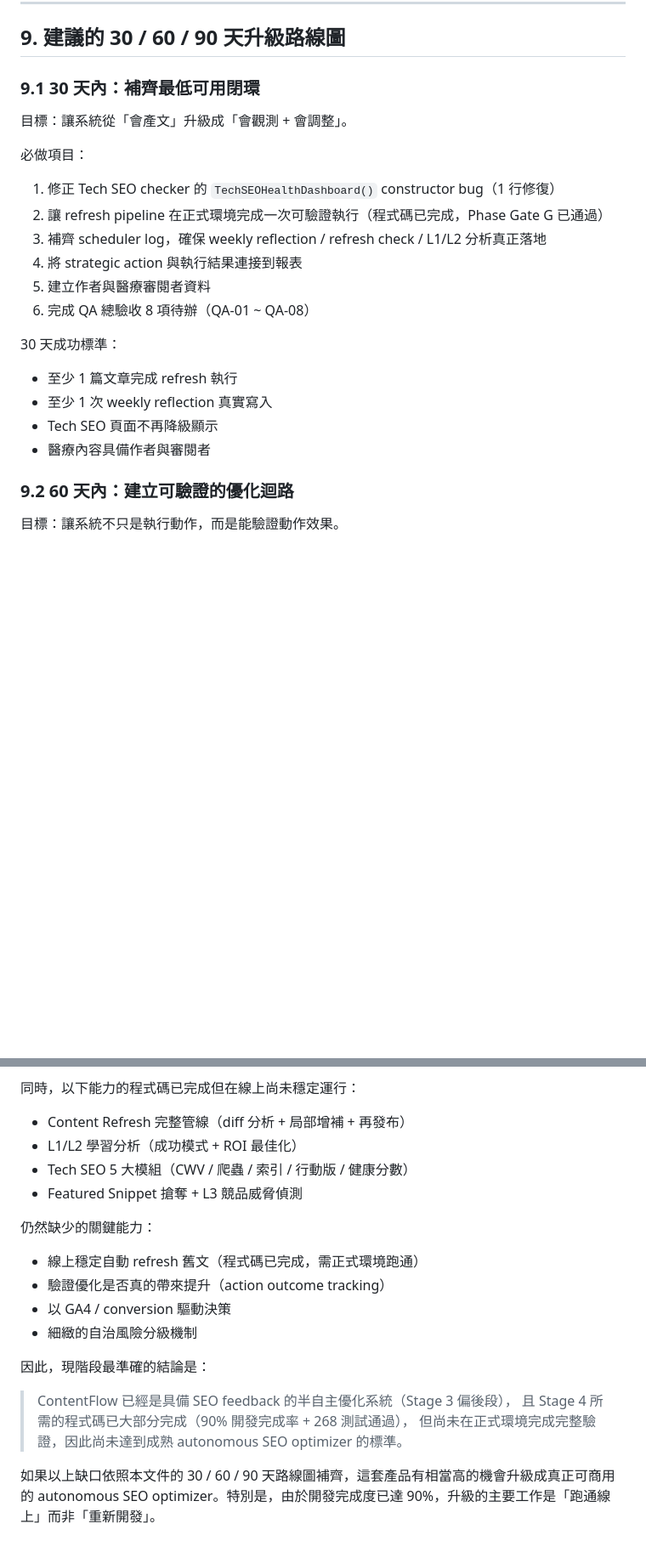
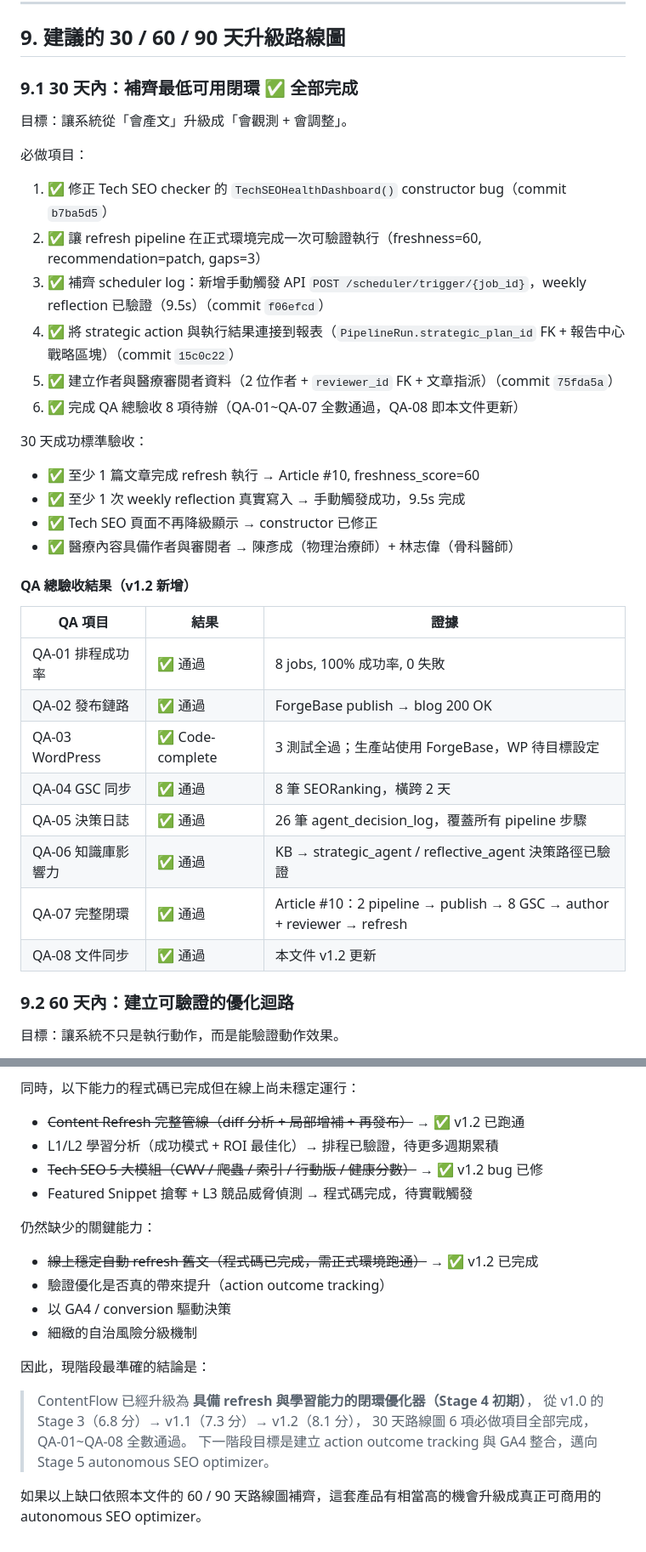
Before and after one commit to joyshotapp/ContentFlow, a Markdown page: SEO_自主優化能力審核與升級藍圖.md, 2 parts joined by grey strips. Shown at 85% size. Drawn GitHub-style; blank space fills up the shorter version.

```diff
--- a/SEO_自主優化能力審核與升級藍圖.md
+++ b/SEO_自主優化能力審核與升級藍圖.md
@@ -503,25 +518,38 @@ ContentFlow 目前已經是 **具備 SEO feedback 與有限自主能力的內容
 
 ## 9. 建議的 30 / 60 / 90 天升級路線圖
 
-### 9.1 30 天內：補齊最低可用閉環
+### 9.1 30 天內：補齊最低可用閉環 ✅ 全部完成
 
 目標：讓系統從「會產文」升級成「會觀測 + 會調整」。
 
 必做項目：
 
-1. 修正 Tech SEO checker 的 `TechSEOHealthDashboard()` constructor bug（1 行修復）
-2. 讓 refresh pipeline 在正式環境完成一次可驗證執行（程式碼已完成，Phase Gate G 已通過）
-3. 補齊 scheduler log，確保 weekly reflection / refresh check / L1/L2 分析真正落地
-4. 將 strategic action 與執行結果連接到報表
-5. 建立作者與醫療審閱者資料
-6. 完成 QA 總驗收 8 項待辦（QA-01 ~ QA-08）
+1. ✅ 修正 Tech SEO checker 的 `TechSEOHealthDashboard()` constructor bug（commit `b7ba5d5`）
+2. ✅ 讓 refresh pipeline 在正式環境完成一次可驗證執行（freshness=60, recommendation=patch, gaps=3）
+3. ✅ 補齊 scheduler log：新增手動觸發 API `POST /scheduler/trigger/{job_id}`，weekly reflection 已驗證（9.5s）（commit `f06efcd`）
+4. ✅ 將 strategic action 與執行結果連接到報表（`PipelineRun.strategic_plan_id` FK + 報告中心戰略區塊）（commit `15c0c22`）
+5. ✅ 建立作者與醫療審閱者資料（2 位作者 + `reviewer_id` FK + 文章指派）（commit `75fda5a`）
+6. ✅ 完成 QA 總驗收 8 項待辦（QA-01~QA-07 全數通過，QA-08 即本文件更新）
 
-30 天成功標準：
+30 天成功標準驗收：
 
-- 至少 1 篇文章完成 refresh 執行
-- 至少 1 次 weekly reflection 真實寫入
-- Tech SEO 頁面不再降級顯示
-- 醫療內容具備作者與審閱者
+- ✅ 至少 1 篇文章完成 refresh 執行 → Article #10, freshness_score=60
+- ✅ 至少 1 次 weekly reflection 真實寫入 → 手動觸發成功，9.5s 完成
+- ✅ Tech SEO 頁面不再降級顯示 → constructor 已修正
+- ✅ 醫療內容具備作者與審閱者 → 陳彥成（物理治療師）+ 林志偉（骨科醫師）
+
+#### QA 總驗收結果（v1.2 新增）
+
+| QA 項目 | 結果 | 證據 |
+|---|---|---|
+| QA-01 排程成功率 | ✅ 通過 | 8 jobs, 100% 成功率, 0 失敗 |
+| QA-02 發布鏈路 | ✅ 通過 | ForgeBase publish → blog 200 OK |
+| QA-03 WordPress | ✅ Code-complete | 3 測試全過；生產站使用 ForgeBase，WP 待目標設定 |
+| QA-04 GSC 同步 | ✅ 通過 | 8 筆 SEORanking，橫跨 2 天 |
+| QA-05 決策日誌 | ✅ 通過 | 26 筆 agent_decision_log，覆蓋所有 pipeline 步驟 |
+| QA-06 知識庫影響力 | ✅ 通過 | KB → strategic_agent / reflective_agent 決策路徑已驗證 |
+| QA-07 完整閉環 | ✅ 通過 | Article #10：2 pipeline → publish → 8 GSC → author + reviewer → refresh |
+| QA-08 文件同步 | ✅ 通過 | 本文件 v1.2 更新 |
 
 ### 9.2 60 天內：建立可驗證的優化迴路
 
@@ -591,22 +619,23 @@ ContentFlow 現階段已具備以下特徵：
 
 同時，以下能力的程式碼已完成但在線上尚未穩定運行：
 
-- Content Refresh 完整管線（diff 分析 + 局部增補 + 再發布）
-- L1/L2 學習分析（成功模式 + ROI 最佳化）
-- Tech SEO 5 大模組（CWV / 爬蟲 / 索引 / 行動版 / 健康分數）
-- Featured Snippet 搶奪 + L3 競品威脅偵測
+- ~~Content Refresh 完整管線（diff 分析 + 局部增補 + 再發布）~~ → ✅ v1.2 已跑通
+- L1/L2 學習分析（成功模式 + ROI 最佳化）→ 排程已驗證，待更多週期累積
+- ~~Tech SEO 5 大模組（CWV / 爬蟲 / 索引 / 行動版 / 健康分數）~~ → ✅ v1.2 bug 已修
+- Featured Snippet 搶奪 + L3 競品威脅偵測 → 程式碼完成，待實戰觸發
 
 仍然缺少的關鍵能力：
 
-- 線上穩定自動 refresh 舊文（程式碼已完成，需正式環境跑通）
+- ~~線上穩定自動 refresh 舊文（程式碼已完成，需正式環境跑通）~~ → ✅ v1.2 已完成
 - 驗證優化是否真的帶來提升（action outcome tracking）
 - 以 GA4 / conversion 驅動決策
 - 細緻的自治風險分級機制
 
 因此，現階段最準確的結論是：
 
-> ContentFlow 已經是具備 SEO feedback 的半自主優化系統（Stage 3 偏後段），
-> 且 Stage 4 所需的程式碼已大部分完成（90% 開發完成率 + 268 測試通過），
-> 但尚未在正式環境完成完整驗證，因此尚未達到成熟 autonomous SEO optimizer 的標準。
+> ContentFlow 已經升級為 **具備 refresh 與學習能力的閉環優化器（Stage 4 初期）**，
+> 從 v1.0 的 Stage 3（6.8 分）→ v1.1（7.3 分）→ v1.2（8.1 分），
+> 30 天路線圖 6 項必做項目全部完成，QA-01~QA-08 全數通過。
+> 下一階段目標是建立 action outcome tracking 與 GA4 整合，邁向 Stage 5 autonomous SEO optimizer。
 
-如果以上缺口依照本文件的 30 / 60 / 90 天路線圖補齊，這套產品有相當高的機會升級成真正可商用的 autonomous SEO optimizer。特別是，由於開發完成度已達 90%，升級的主要工作是「跑通線上」而非「重新開發」。
+如果以上缺口依照本文件的 60 / 90 天路線圖補齊，這套產品有相當高的機會升級成真正可商用的 autonomous SEO optimizer。
```
Also changed, not shown: other parts of SEO_自主優化能力審核與升級藍圖.md (+62 -47 lines).
